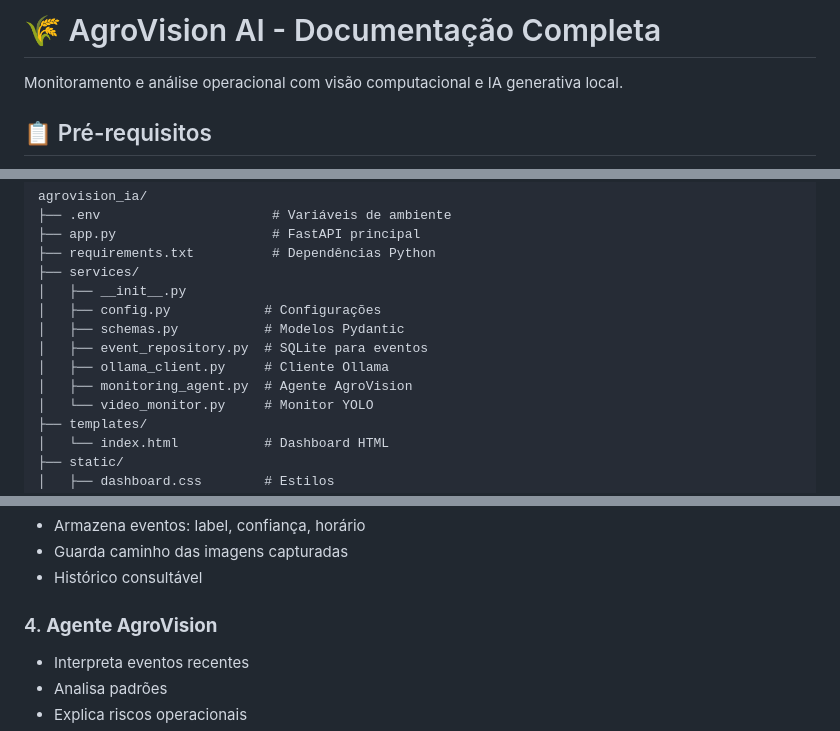
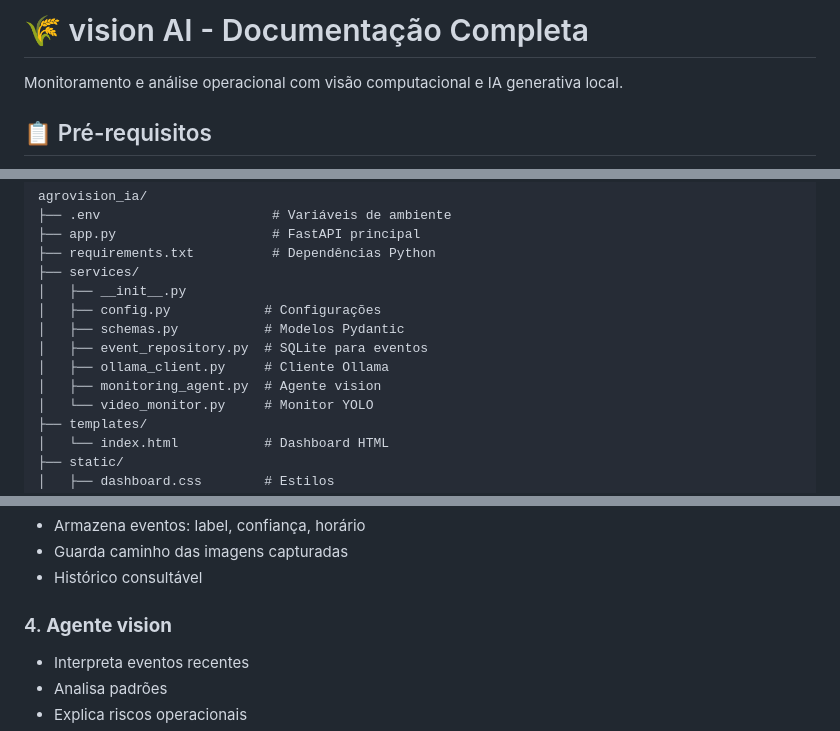
Before and after one commit to kdu067/vision-master, a Markdown page: vision-master/README.md, 3 parts joined by grey strips. Drawn GitHub-style.

Commit message:
correção visor
correção visor

```diff
--- a/vision-master/README.md
+++ b/vision-master/README.md
@@ -1,4 +1,4 @@
-# 🌾 AgroVision AI - Documentação Completa
+# 🌾 vision AI - Documentação Completa
 
 Monitoramento e análise operacional com visão computacional e IA generativa local.
 
@@ -52,7 +52,7 @@ agrovision_ia/
 │   ├── schemas.py           # Modelos Pydantic
 │   ├── event_repository.py  # SQLite para eventos
 │   ├── ollama_client.py     # Cliente Ollama
-│   ├── monitoring_agent.py  # Agente AgroVision
+│   ├── monitoring_agent.py  # Agente vision
 │   └── video_monitor.py     # Monitor YOLO
 ├── templates/
 │   └── index.html           # Dashboard HTML
@@ -103,7 +103,7 @@ AGENT_EVENT_LIMIT=12
    - Guarda caminho das imagens capturadas
    - Histórico consultável
 
-### 4. **Agente AgroVision**
+### 4. **Agente vision**
    - Interpreta eventos recentes
    - Analisa padrões
    - Explica riscos operacionais
```
Also changed, not shown: other parts of vision-master/README.md (+1 -1 lines).
